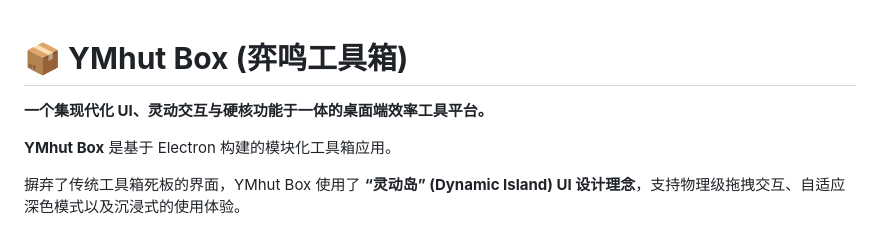
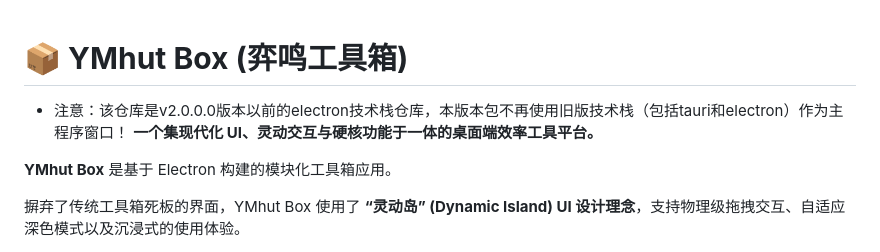
Before and after one commit to QWQLwToo/YMhut-box, a Markdown page: README.md, the part around the change. GitHub-like rendering.

```diff
--- a/README.md
+++ b/README.md
@@ -1,5 +1,6 @@
 # **📦 YMhut Box (弈鸣工具箱)**
 
+- 注意：该仓库是v2.0.0.0版本以前的electron技术栈仓库，本版本包不再使用旧版技术栈（包括tauri和electron）作为主程序窗口！
 **一个集现代化 UI、灵动交互与硬核功能于一体的桌面端效率工具平台。**
 
 **YMhut Box** 是基于 Electron 构建的模块化工具箱应用。
```
